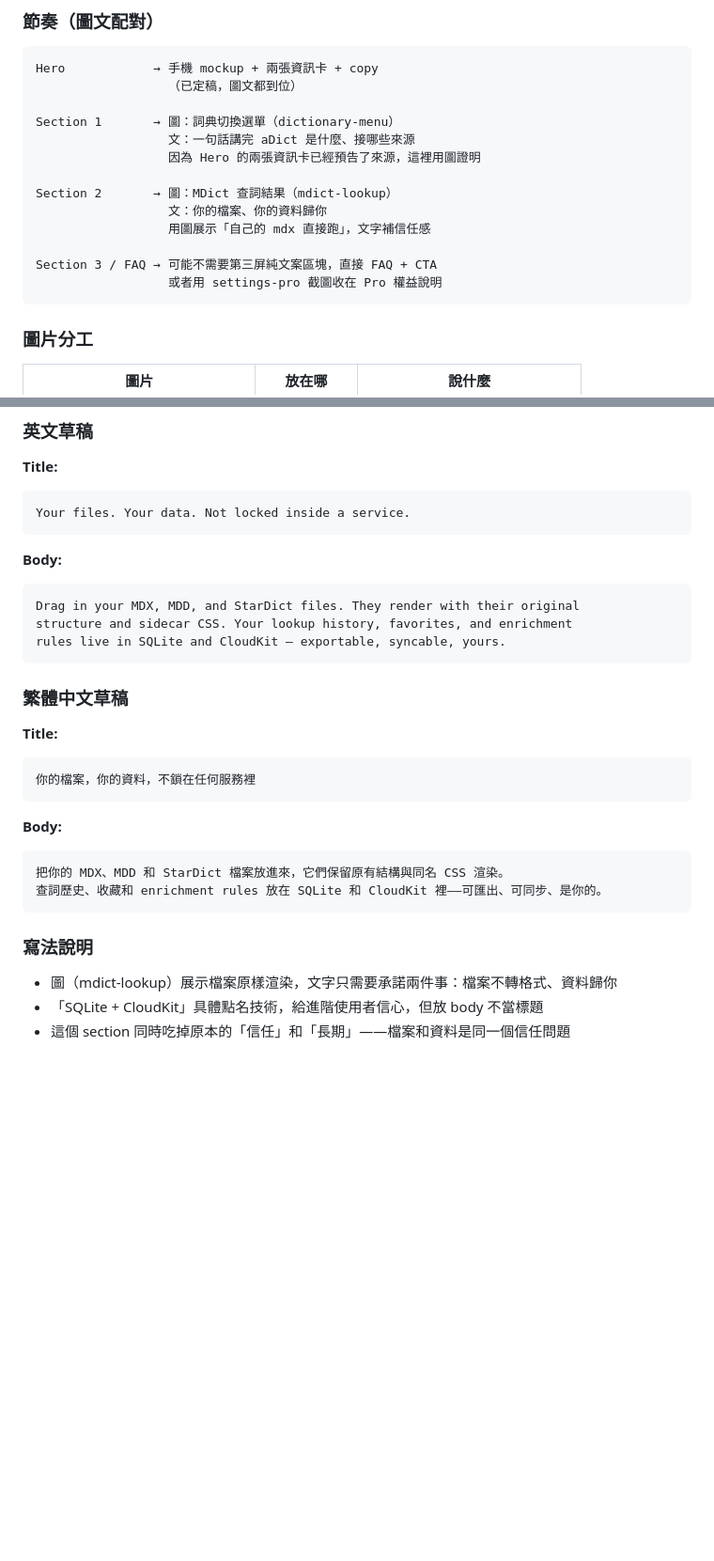
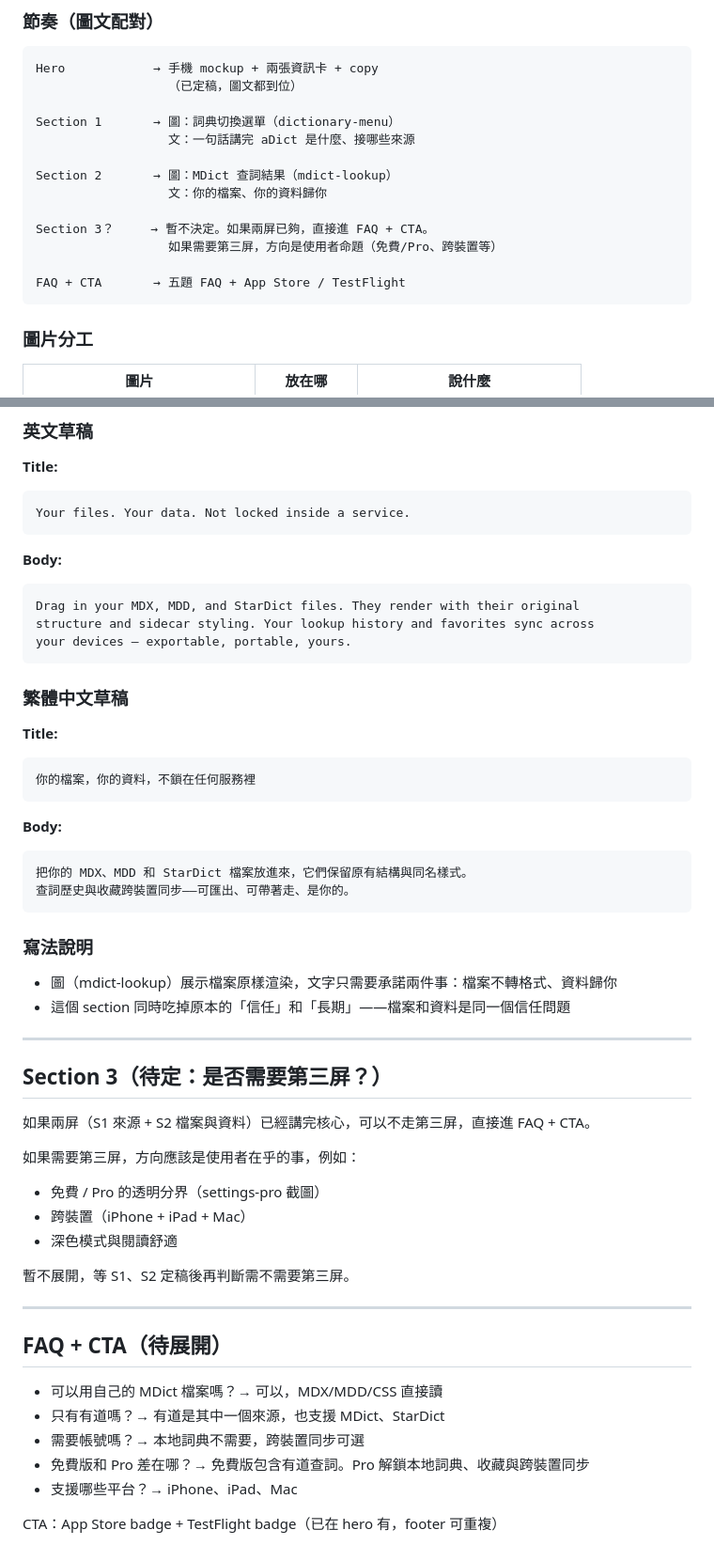
Before and after one commit to qoli/RonnieCC-aDict, a Markdown page: docs/section-drafts.md, 2 parts joined by grey strips. Shown at 94% size. GitHub-like rendering; blank space fills up the shorter version.

Commit message:
Refine landing page section drafts

````diff
--- a/docs/section-drafts.md
+++ b/docs/section-drafts.md
@@ -34,14 +34,14 @@ Hero            → 手機 mockup + 兩張資訊卡 + copy
 
 Section 1       → 圖：詞典切換選單（dictionary-menu）
                   文：一句話講完 aDict 是什麼、接哪些來源
-                  因為 Hero 的兩張資訊卡已經預告了來源，這裡用圖證明
 
 Section 2       → 圖：MDict 查詞結果（mdict-lookup）
                   文：你的檔案、你的資料歸你
-                  用圖展示「自己的 mdx 直接跑」，文字補信任感
 
-Section 3 / FAQ → 可能不需要第三屏純文案區塊，直接 FAQ + CTA
-                  或者用 settings-pro 截圖收在 Pro 權益說明
+Section 3？     → 暫不決定。如果兩屏已夠，直接進 FAQ + CTA。
+                  如果需要第三屏，方向是使用者命題（免費/Pro、跨裝置等）
+
+FAQ + CTA       → 五題 FAQ + App Store / TestFlight
 ```
 
 ### 圖片分工
@@ -108,8 +108,8 @@ Your files. Your data. Not locked inside a service.
 **Body:**
 ```
 Drag in your MDX, MDD, and StarDict files. They render with their original
-structure and sidecar CSS. Your lookup history, favorites, and enrichment
-rules live in SQLite and CloudKit — exportable, syncable, yours.
+structure and sidecar styling. Your lookup history and favorites sync across
+your devices — exportable, portable, yours.
 ```
 
 ### 繁體中文草稿
@@ -121,12 +121,36 @@ rules live in SQLite and CloudKit — exportable, syncable, yours.
 
 **Body:**
 ```
-把你的 MDX、MDD 和 StarDict 檔案放進來，它們保留原有結構與同名 CSS 渲染。
-查詞歷史、收藏和 enrichment rules 放在 SQLite 和 CloudKit 裡——可匯出、可同步、是你的。
+把你的 MDX、MDD 和 StarDict 檔案放進來，它們保留原有結構與同名樣式。
+查詞歷史與收藏跨裝置同步——可匯出、可帶著走、是你的。
 ```
 
 ### 寫法說明
 
 - 圖（mdict-lookup）展示檔案原樣渲染，文字只需要承諾兩件事：檔案不轉格式、資料歸你
-- 「SQLite + CloudKit」具體點名技術，給進階使用者信心，但放 body 不當標題
 - 這個 section 同時吃掉原本的「信任」和「長期」——檔案和資料是同一個信任問題
+
+---
+
+## Section 3（待定：是否需要第三屏？）
+
+如果兩屏（S1 來源 + S2 檔案與資料）已經講完核心，可以不走第三屏，直接進 FAQ + CTA。
+
+如果需要第三屏，方向應該是使用者在乎的事，例如：
+- 免費 / Pro 的透明分界（settings-pro 截圖）
+- 跨裝置（iPhone + iPad + Mac）
+- 深色模式與閱讀舒適
+
+暫不展開，等 S1、S2 定稿後再判斷需不需要第三屏。
+
+---
+
+## FAQ + CTA（待展開）
+
+- 可以用自己的 MDict 檔案嗎？→ 可以，MDX/MDD/CSS 直接讀
+- 只有有道嗎？→ 有道是其中一個來源，也支援 MDict、StarDict
+- 需要帳號嗎？→ 本地詞典不需要，跨裝置同步可選
+- 免費版和 Pro 差在哪？→ 免費版包含有道查詞。Pro 解鎖本地詞典、收藏與跨裝置同步
+- 支援哪些平台？→ iPhone、iPad、Mac
+
+CTA：App Store badge + TestFlight badge（已在 hero 有，footer 可重複）
````
Also changed, not shown: other parts of docs/section-drafts.md (+2 -2 lines).
